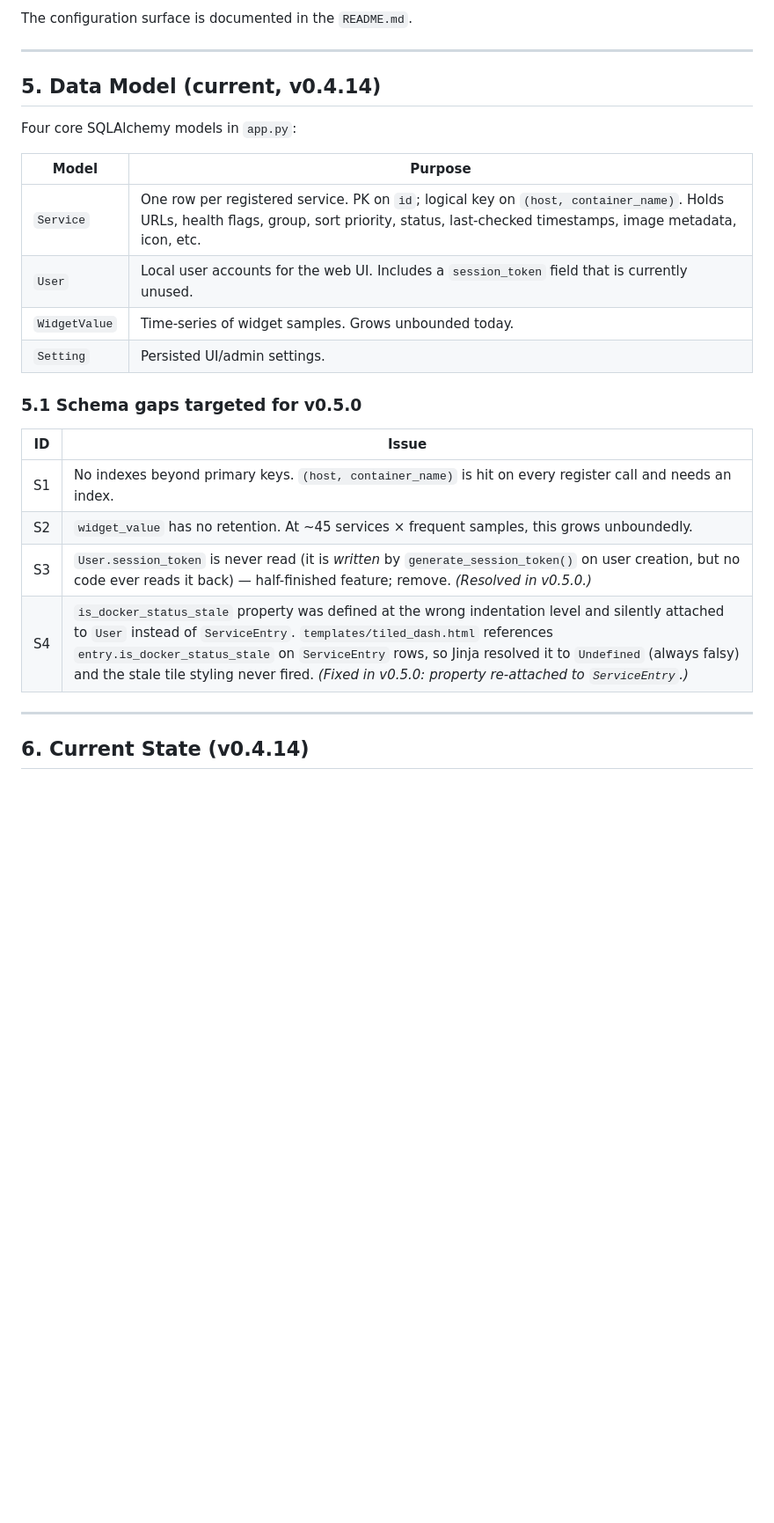
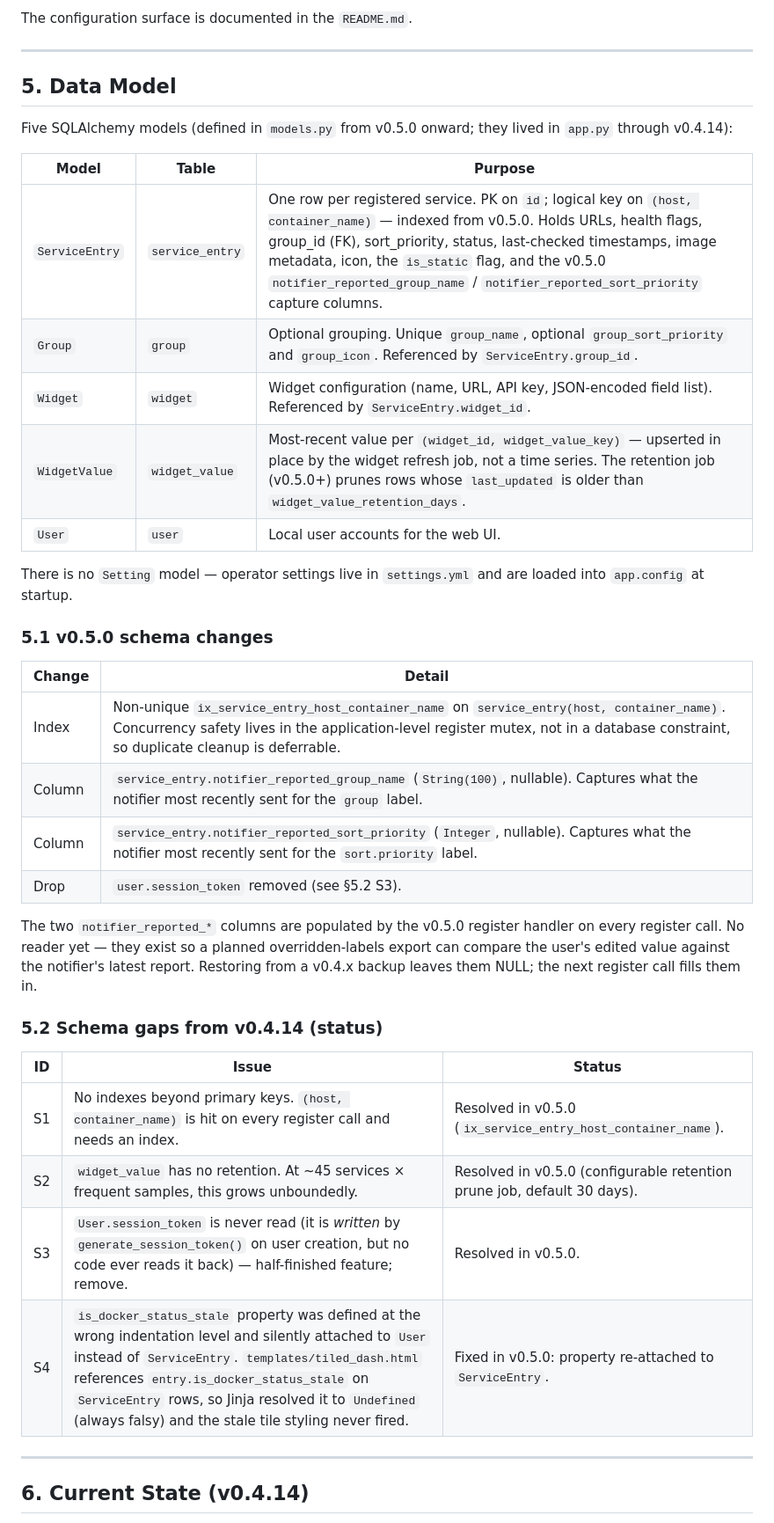
Before and after one commit to crzykidd/service-tracker-dashboard, a Markdown page: docs/PRD.md, the part around one of its changes. Shown at 88% size. GitHub-like rendering; blank space fills up the shorter version.

Commit message:
docs: document v0.5.0 schema changes in PRD
Rewrites the data model section to reflect what models.py actually
contains in v0.5.0 (5 models, not 4; corrects "Service" -> the real
class name "ServiceEntry"; drops the nonexistent "Setting" row).
Adds an explicit table-name column so the operator can see which
SQLite tables the migrations touch.

Splits the old §5.1 into:
- §5.1 "v0.5.0 schema changes" — the index, the two
  notifier_reported_* capture columns, and the session_token drop.
- §5.2 "Schema gaps from v0.4.14 (status)" — the original gap list,
  with S1 / S2 now marked Resolved.

§6.2: D7 (retention) and D8 (schema indexes) marked Resolved.

§7.1 cross-reference updated (§5.1 -> §5.2).

§7.3: notes the new capture columns; index bullet now spells out
the index name and non-uniqueness.

```diff
--- a/docs/PRD.md
+++ b/docs/PRD.md
@@ -183,25 +183,45 @@ The configuration surface is documented in the `README.md`.
 
 ---
 
-## 5. Data Model (current, v0.4.14)
+## 5. Data Model
 
-Four core SQLAlchemy models in `app.py`:
+Five SQLAlchemy models (defined in `models.py` from v0.5.0 onward;
+they lived in `app.py` through v0.4.14):
 
-| Model         | Purpose                                                   |
-|---------------|-----------------------------------------------------------|
-| `Service`     | One row per registered service. PK on `id`; logical key on `(host, container_name)`. Holds URLs, health flags, group, sort priority, status, last-checked timestamps, image metadata, icon, etc. |
-| `User`        | Local user accounts for the web UI. Includes a `session_token` field that is currently unused. |
-| `WidgetValue` | Time-series of widget samples. Grows unbounded today.     |
-| `Setting`     | Persisted UI/admin settings.                              |
+| Model         | Table          | Purpose                                                   |
+|---------------|----------------|-----------------------------------------------------------|
+| `ServiceEntry`| `service_entry`| One row per registered service. PK on `id`; logical key on `(host, container_name)` — indexed from v0.5.0. Holds URLs, health flags, group_id (FK), sort_priority, status, last-checked timestamps, image metadata, icon, the `is_static` flag, and the v0.5.0 `notifier_reported_group_name` / `notifier_reported_sort_priority` capture columns. |
+| `Group`       | `group`        | Optional grouping. Unique `group_name`, optional `group_sort_priority` and `group_icon`. Referenced by `ServiceEntry.group_id`. |
+| `Widget`      | `widget`       | Widget configuration (name, URL, API key, JSON-encoded field list). Referenced by `ServiceEntry.widget_id`. |
+| `WidgetValue` | `widget_value` | Most-recent value per `(widget_id, widget_value_key)` — upserted in place by the widget refresh job, not a time series. The retention job (v0.5.0+) prunes rows whose `last_updated` is older than `widget_value_retention_days`. |
+| `User`        | `user`         | Local user accounts for the web UI.                       |
 
-### 5.1 Schema gaps targeted for v0.5.0
+There is no `Setting` model — operator settings live in
+`settings.yml` and are loaded into `app.config` at startup.
 
-| ID  | Issue |
-|-----|-------|
-| S1  | No indexes beyond primary keys. `(host, container_name)` is hit on every register call and needs an index. |
-| S2  | `widget_value` has no retention. At ~45 services × frequent samples, this grows unboundedly. |
-| S3  | `User.session_token` is never read (it is *written* by `generate_session_token()` on user creation, but no code ever reads it back) — half-finished feature; remove. *(Resolved in v0.5.0.)* |
-| S4  | `is_docker_status_stale` property was defined at the wrong indentation level and silently attached to `User` instead of `ServiceEntry`. `templates/tiled_dash.html` references `entry.is_docker_status_stale` on `ServiceEntry` rows, so Jinja resolved it to `Undefined` (always falsy) and the stale tile styling never fired. *(Fixed in v0.5.0: property re-attached to `ServiceEntry`.)* |
+### 5.1 v0.5.0 schema changes
+
+| Change | Detail |
+|--------|--------|
+| Index  | Non-unique `ix_service_entry_host_container_name` on `service_entry(host, container_name)`. Concurrency safety lives in the application-level register mutex, not in a database constraint, so duplicate cleanup is deferrable. |
+| Column | `service_entry.notifier_reported_group_name` (`String(100)`, nullable). Captures what the notifier most recently sent for the `group` label. |
+| Column | `service_entry.notifier_reported_sort_priority` (`Integer`, nullable). Captures what the notifier most recently sent for the `sort.priority` label. |
+| Drop   | `user.session_token` removed (see §5.2 S3). |
+
+The two `notifier_reported_*` columns are populated by the v0.5.0
+register handler on every register call. No reader yet — they exist
+so a planned overridden-labels export can compare the user's edited
+value against the notifier's latest report. Restoring from a v0.4.x
+backup leaves them NULL; the next register call fills them in.
+
+### 5.2 Schema gaps from v0.4.14 (status)
+
+| ID  | Issue | Status |
+|-----|-------|--------|
+| S1  | No indexes beyond primary keys. `(host, container_name)` is hit on every register call and needs an index. | Resolved in v0.5.0 (`ix_service_entry_host_container_name`). |
+| S2  | `widget_value` has no retention. At ~45 services × frequent samples, this grows unboundedly. | Resolved in v0.5.0 (configurable retention prune job, default 30 days). |
+| S3  | `User.session_token` is never read (it is *written* by `generate_session_token()` on user creation, but no code ever reads it back) — half-finished feature; remove. | Resolved in v0.5.0. |
+| S4  | `is_docker_status_stale` property was defined at the wrong indentation level and silently attached to `User` instead of `ServiceEntry`. `templates/tiled_dash.html` references `entry.is_docker_status_stale` on `ServiceEntry` rows, so Jinja resolved it to `Undefined` (always falsy) and the stale tile styling never fired. | Fixed in v0.5.0: property re-attached to `ServiceEntry`. |
 
 ---
 
```
Also changed, not shown: other parts of docs/PRD.md (+9 -4 lines).
